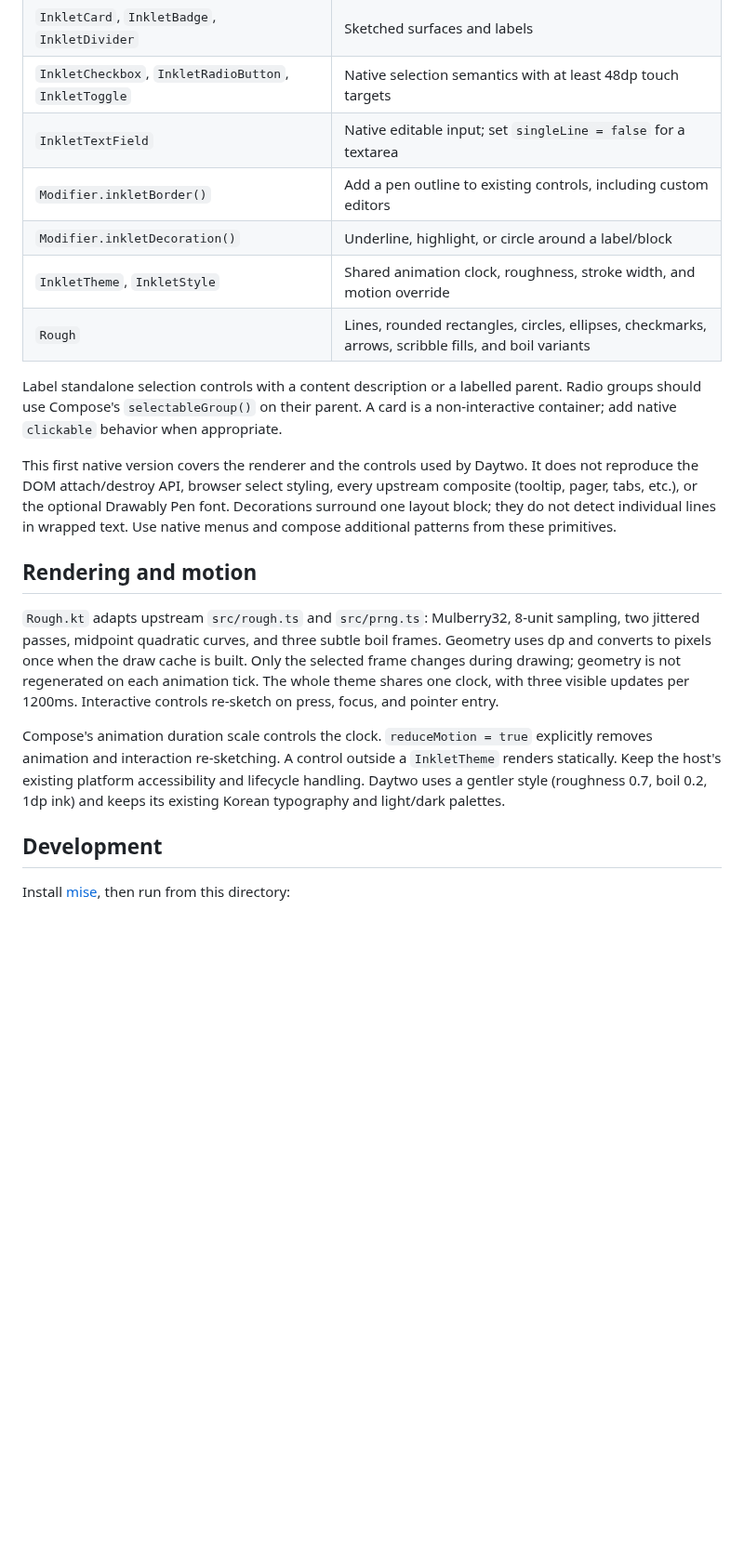
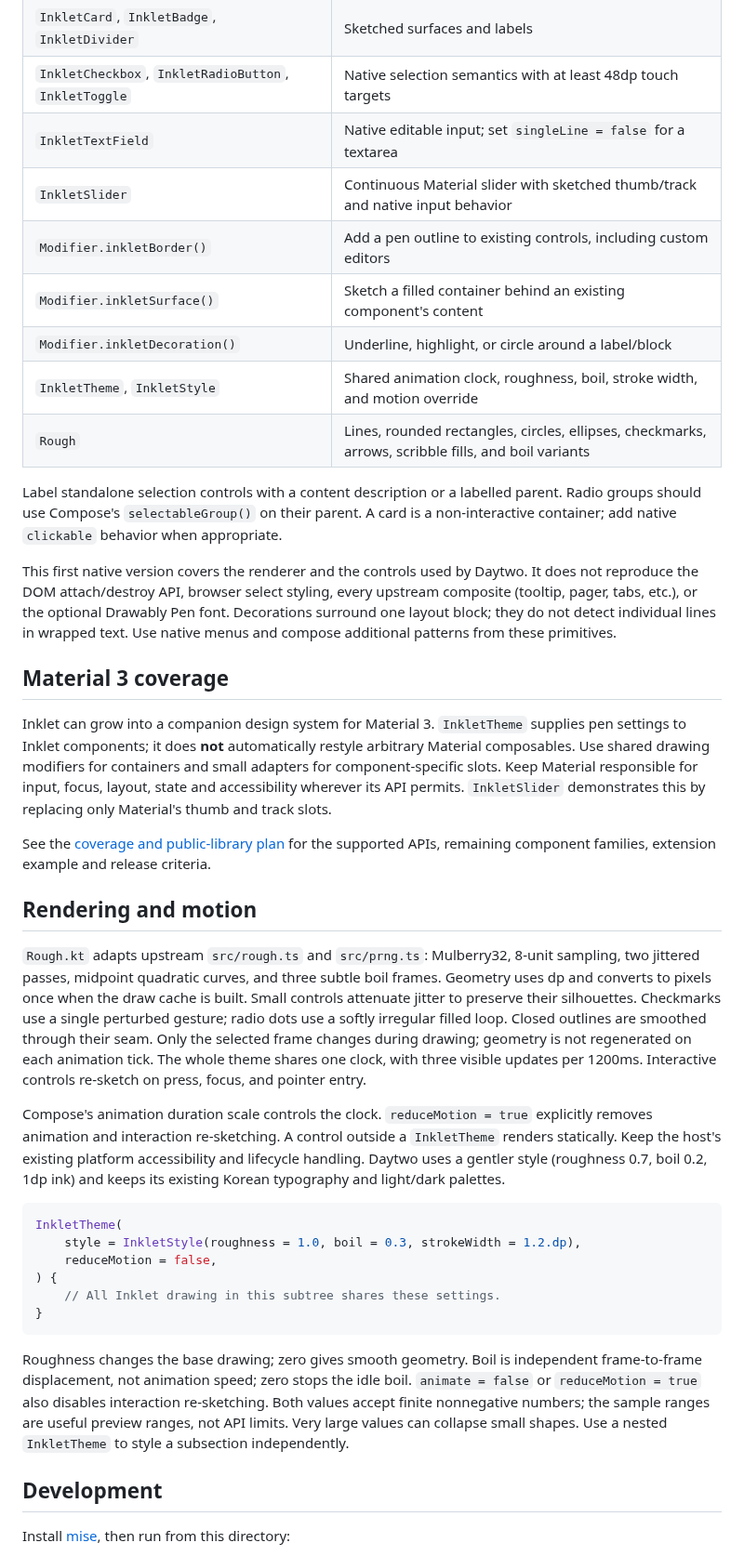
Before and after one commit to ggoggam/inklet, a Markdown page: README.md, the part around one of its changes. Shown at 93% size. GitHub-like rendering; blank space fills up the shorter version.

````diff
--- a/README.md
+++ b/README.md
@@ -67,9 +69,11 @@ Without an explicit seed, a control keeps a random seed for its composition life
 | `InkletCard`, `InkletBadge`, `InkletDivider` | Sketched surfaces and labels |
 | `InkletCheckbox`, `InkletRadioButton`, `InkletToggle` | Native selection semantics with at least 48dp touch targets |
 | `InkletTextField` | Native editable input; set `singleLine = false` for a textarea |
+| `InkletSlider` | Continuous Material slider with sketched thumb/track and native input behavior |
 | `Modifier.inkletBorder()` | Add a pen outline to existing controls, including custom editors |
+| `Modifier.inkletSurface()` | Sketch a filled container behind an existing component's content |
 | `Modifier.inkletDecoration()` | Underline, highlight, or circle around a label/block |
-| `InkletTheme`, `InkletStyle` | Shared animation clock, roughness, stroke width, and motion override |
+| `InkletTheme`, `InkletStyle` | Shared animation clock, roughness, boil, stroke width, and motion override |
 | `Rough` | Lines, rounded rectangles, circles, ellipses, checkmarks, arrows, scribble fills, and boil variants |
 
 Label standalone selection controls with a content description or a labelled parent.
@@ -82,11 +86,26 @@ upstream composite (tooltip, pager, tabs, etc.), or the optional Drawably Pen fo
 Decorations surround one layout block; they do not detect individual lines in
 wrapped text. Use native menus and compose additional patterns from these primitives.
 
+## Material 3 coverage
+
+Inklet can grow into a companion design system for Material 3. `InkletTheme` supplies
+pen settings to Inklet components; it does **not** automatically restyle arbitrary
+Material composables. Use shared drawing modifiers for containers and small adapters
+for component-specific slots. Keep Material responsible for input, focus, layout,
+state and accessibility wherever its API permits. `InkletSlider` demonstrates this
+by replacing only Material's thumb and track slots.
+
+See the [coverage and public-library plan](docs/material3-coverage.md) for the
+supported APIs, remaining component families, extension example and release criteria.
+
 ## Rendering and motion
 
 `Rough.kt` adapts upstream `src/rough.ts` and `src/prng.ts`: Mulberry32, 8-unit
 sampling, two jittered passes, midpoint quadratic curves, and three subtle boil
 frames. Geometry uses dp and converts to pixels once when the draw cache is built.
+Small controls attenuate jitter to preserve their silhouettes. Checkmarks use a
+single perturbed gesture; radio dots use a softly irregular filled loop. Closed
+outlines are smoothed through their seam.
 Only the selected frame changes during drawing; geometry is not regenerated on
 each animation tick. The whole theme shares one clock, with three visible updates
 per 1200ms. Interactive controls re-sketch on press, focus, and pointer entry.
@@ -96,6 +115,22 @@ explicitly removes animation and interaction re-sketching. A control outside a
 `InkletTheme` renders statically. Keep the host's existing platform accessibility
 and lifecycle handling. Daytwo uses a gentler style (roughness 0.7, boil 0.2, 1dp ink)
 and keeps its existing Korean typography and light/dark palettes.
+
+```kotlin
+InkletTheme(
+    style = InkletStyle(roughness = 1.0, boil = 0.3, strokeWidth = 1.2.dp),
+    reduceMotion = false,
+) {
+    // All Inklet drawing in this subtree shares these settings.
+}
+```
+
+Roughness changes the base drawing; zero gives smooth geometry. Boil is independent
+frame-to-frame displacement, not animation speed; zero stops the idle boil.
+`animate = false` or `reduceMotion = true` also disables interaction re-sketching.
+Both values accept finite nonnegative numbers; the sample ranges are useful preview
+ranges, not API limits. Very large values can collapse small shapes. Use a nested
+`InkletTheme` to style a subsection independently.
 
 ## Development
 
````
Also changed, not shown: other parts of README.md (+4 -2 lines), docs/material3-coverage.md (added, +97 -0 lines), docs/preview-dark.png, docs/preview-light.png, docs/preview-narrow.png, 8 other files.
